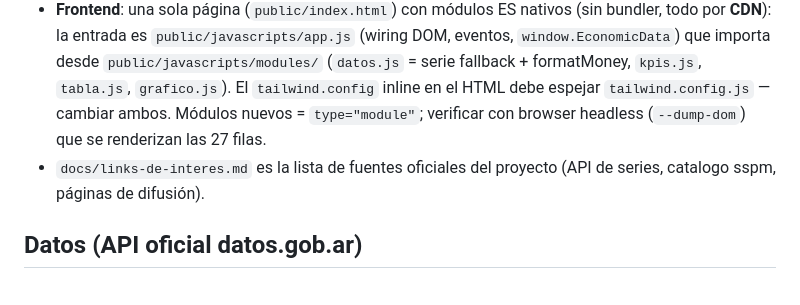
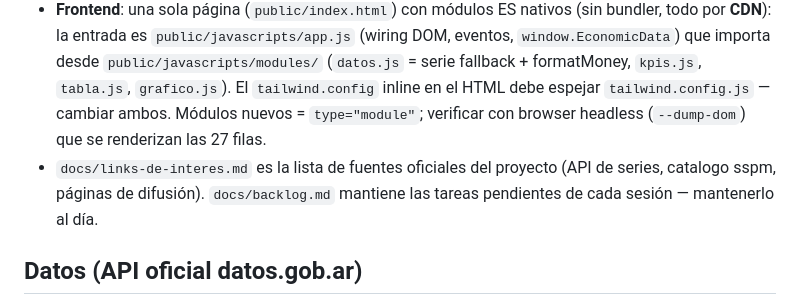
Before and after one commit to rgmamani/datita, a Markdown page: AGENTS.md, the part around the change. Drawn GitHub-style.

Commit message:
docs: backlog del proyecto + referencia en AGENTS

```diff
--- a/AGENTS.md
+++ b/AGENTS.md
@@ -20,7 +20,7 @@ npx vercel --prod --yes            # deploy manual a producción (repo ya vincul
 - El warning de build *"Internal rewrites in backend framework projects now route requests..."* es conocido y los endpoints funcionan — no "corregirlo" a ciegas.
 - `routes/index.js` (router `/`) es código muerto en local: `express.static` atiende `/` antes que el router. Existe como fallback `sendFile`.
 - **Frontend**: una sola página (`public/index.html`) con módulos ES nativos (sin bundler, todo por **CDN**): la entrada es `public/javascripts/app.js` (wiring DOM, eventos, `window.EconomicData`) que importa desde `public/javascripts/modules/` (`datos.js` = serie fallback + formatMoney, `kpis.js`, `tabla.js`, `grafico.js`). El `tailwind.config` inline en el HTML debe espejar `tailwind.config.js` — cambiar ambos. Módulos nuevos = `type="module"`; verificar con browser headless (`--dump-dom`) que se renderizan las 27 filas.
-- `docs/links-de-interes.md` es la lista de fuentes oficiales del proyecto (API de series, catalogo sspm, páginas de difusión).
+- `docs/links-de-interes.md` es la lista de fuentes oficiales del proyecto (API de series, catalogo sspm, páginas de difusión). `docs/backlog.md` mantiene las tareas pendientes de cada sesión — mantenerlo al día.
 
 ## Datos (API oficial datos.gob.ar)
 
```
Also changed, not shown: docs/backlog.md (added, +21 -0 lines).
